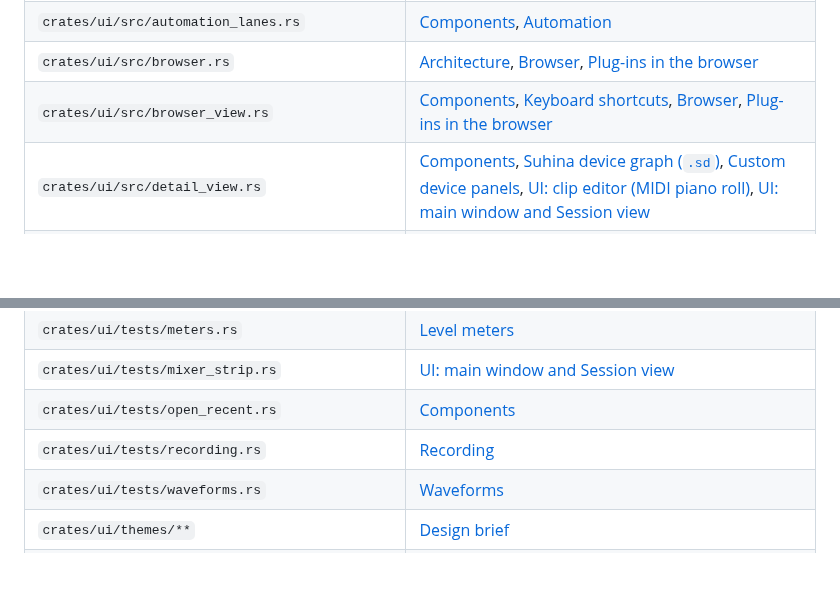
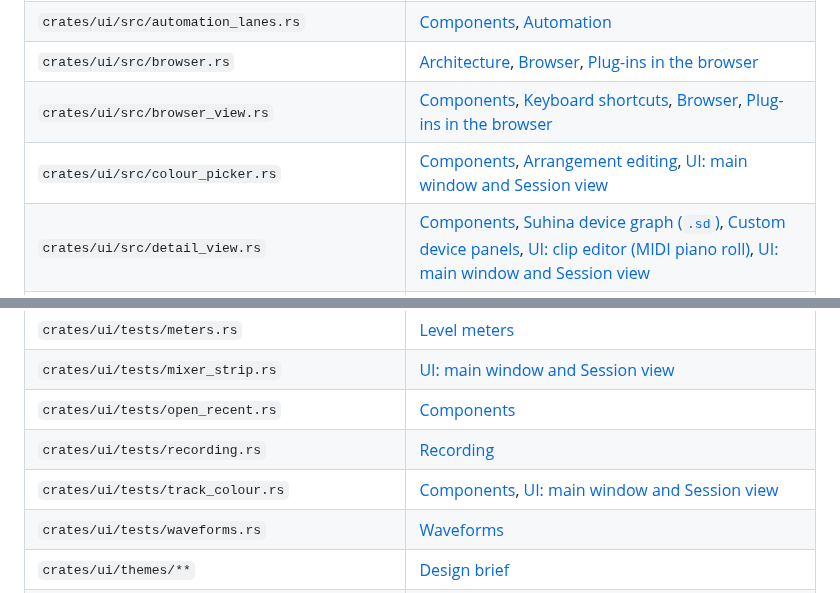
Before and after one commit to Kjnx006/suhina-daw, a Markdown page: docs/INDEX.md, 2 parts joined by grey strips. Rendered like a GitHub page; blank space fills up the shorter version.

Commit message:
Docs: regenerate INDEX.md, commands.md, the parity report and figures, and last_verified dates

```diff
--- a/docs/INDEX.md
+++ b/docs/INDEX.md
@@ -290,6 +290,7 @@ Change this code, and check these documents.
 | `crates/ui/src/automation_lanes.rs` | [Components](design/components.md), [Automation](spec/automation.md) |
 | `crates/ui/src/browser.rs` | [Architecture](architecture.md), [Browser](spec/browser.md), [Plug-ins in the browser](spec/plugin-browsing.md) |
 | `crates/ui/src/browser_view.rs` | [Components](design/components.md), [Keyboard shortcuts](shortcuts.md), [Browser](spec/browser.md), [Plug-ins in the browser](spec/plugin-browsing.md) |
+| `crates/ui/src/colour_picker.rs` | [Components](design/components.md), [Arrangement editing](spec/arrangement-editing.md), [UI: main window and Session view](spec/ui-session-view.md) |
 | `crates/ui/src/detail_view.rs` | [Components](design/components.md), [Suhina device graph (`.sd`)](spec/sd-device-format.md), [Custom device panels](spec/sdk-custom-ui.md), [UI: clip editor (MIDI piano roll)](spec/ui-clip-editor.md), [UI: main window and Session view](spec/ui-session-view.md) |
 | `crates/ui/src/device_canvas.rs` | [Custom device panels](spec/sdk-custom-ui.md) |
 | `crates/ui/src/drop.rs` | [Arrangement editing](spec/arrangement-editing.md), [Browser](spec/browser.md) |
@@ -337,6 +338,7 @@ Change this code, and check these documents.
 | `crates/ui/tests/mixer_strip.rs` | [UI: main window and Session view](spec/ui-session-view.md) |
 | `crates/ui/tests/open_recent.rs` | [Components](design/components.md) |
 | `crates/ui/tests/recording.rs` | [Recording](spec/recording.md) |
+| `crates/ui/tests/track_colour.rs` | [Components](design/components.md), [UI: main window and Session view](spec/ui-session-view.md) |
 | `crates/ui/tests/waveforms.rs` | [Waveforms](spec/waveforms.md) |
 | `crates/ui/themes/**` | [Design brief](design/brief.md) |
 | `devices/**` | [0004: Built-in effects and instruments](decisions/0004-built-in-devices.md) |
```
Also changed, not shown: docs/research/parity-live-12-by-area.png, docs/research/parity-live-12-overview.png.
